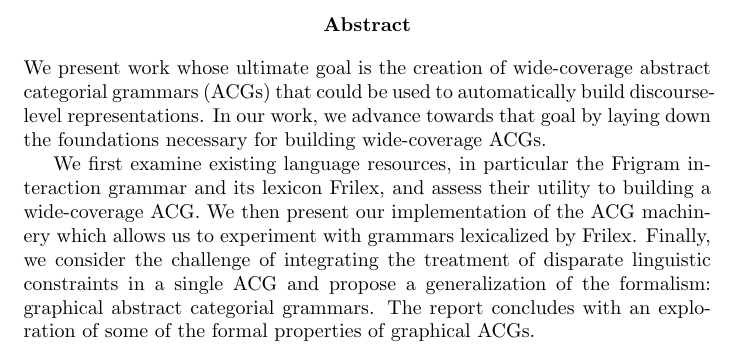
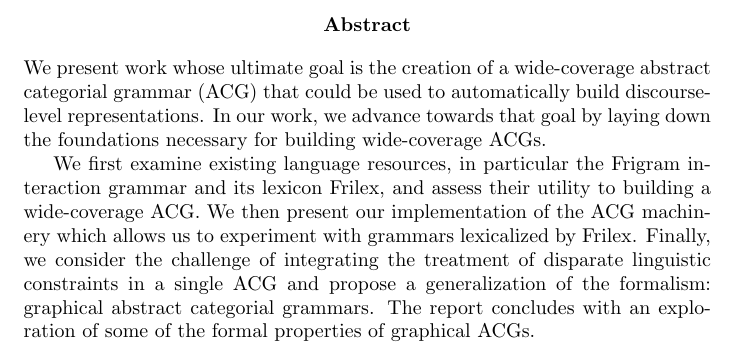
Before and after one commit to jirkamarsik/master-thesis, a LaTeX thesis (thesis.tex, which reads abstract.tex): part of page 3 of 66, cut so that both start at the same text. Compiled offline with pdfLaTeX.

Commit message:
Typo in abstract

```diff
--- a/abstract.tex
+++ b/abstract.tex
@@ -1,6 +1,6 @@
 \begin{abstract}
-We present work whose ultimate goal is the creation of wide-coverage
-abstract categorial grammars (ACGs) that could be used to automatically
+We present work whose ultimate goal is the creation of a wide-coverage
+abstract categorial grammar (ACG) that could be used to automatically
 build discourse-level representations. In our work, we advance towards
 that goal by laying down the foundations necessary for building
 wide-coverage ACGs.
```
